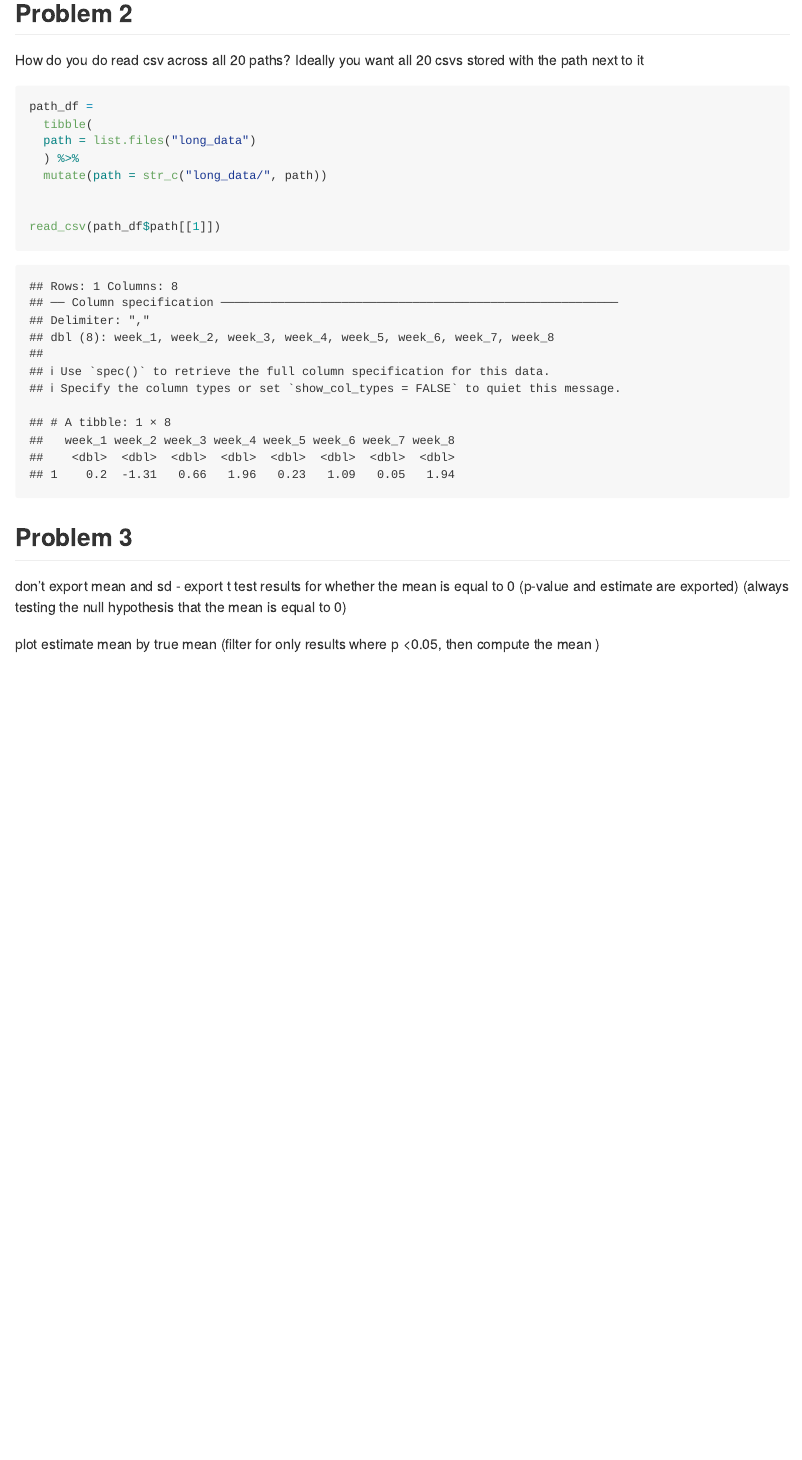
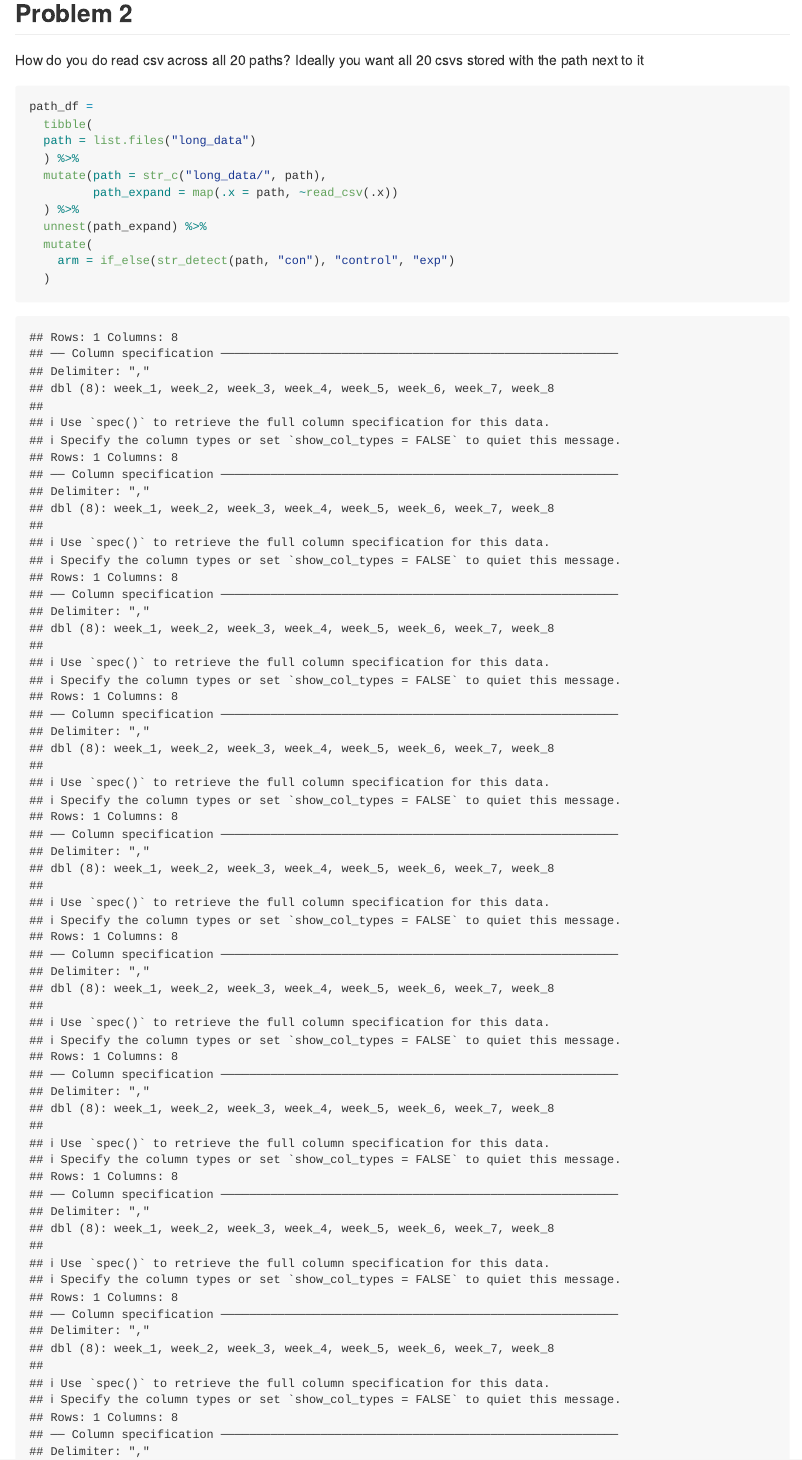
Before and after one commit to smv2138/p8105_hw5_smv2138, an R Markdown document (p8105_hw5_smv2138.Rmd): the page in a window 1100 px wide, from 2870 px down. Rendered offline with R 4.5, knitr and Pandoc, with nearby package versions; some code elsewhere in the file could not run offline.

Commit message:
cleaning and tidying dataset problem 2

```diff
--- a/p8105_hw5_smv2138.Rmd
+++ b/p8105_hw5_smv2138.Rmd
@@ -118,7 +118,15 @@ path_df =
   tibble(
   path = list.files("long_data")
   ) %>%
-  mutate(path = str_c("long_data/", path))
+  mutate(path = str_c("long_data/", path),
+         path_expand = map(.x = path, ~read_csv(.x))
+  ) %>%
+  unnest(path_expand) %>%
+  mutate(
+    arm = if_else(str_detect(path, "con"), "control", "exp")
+  )
+
+
 
 
 read_csv(path_df$path[[1]])
```
